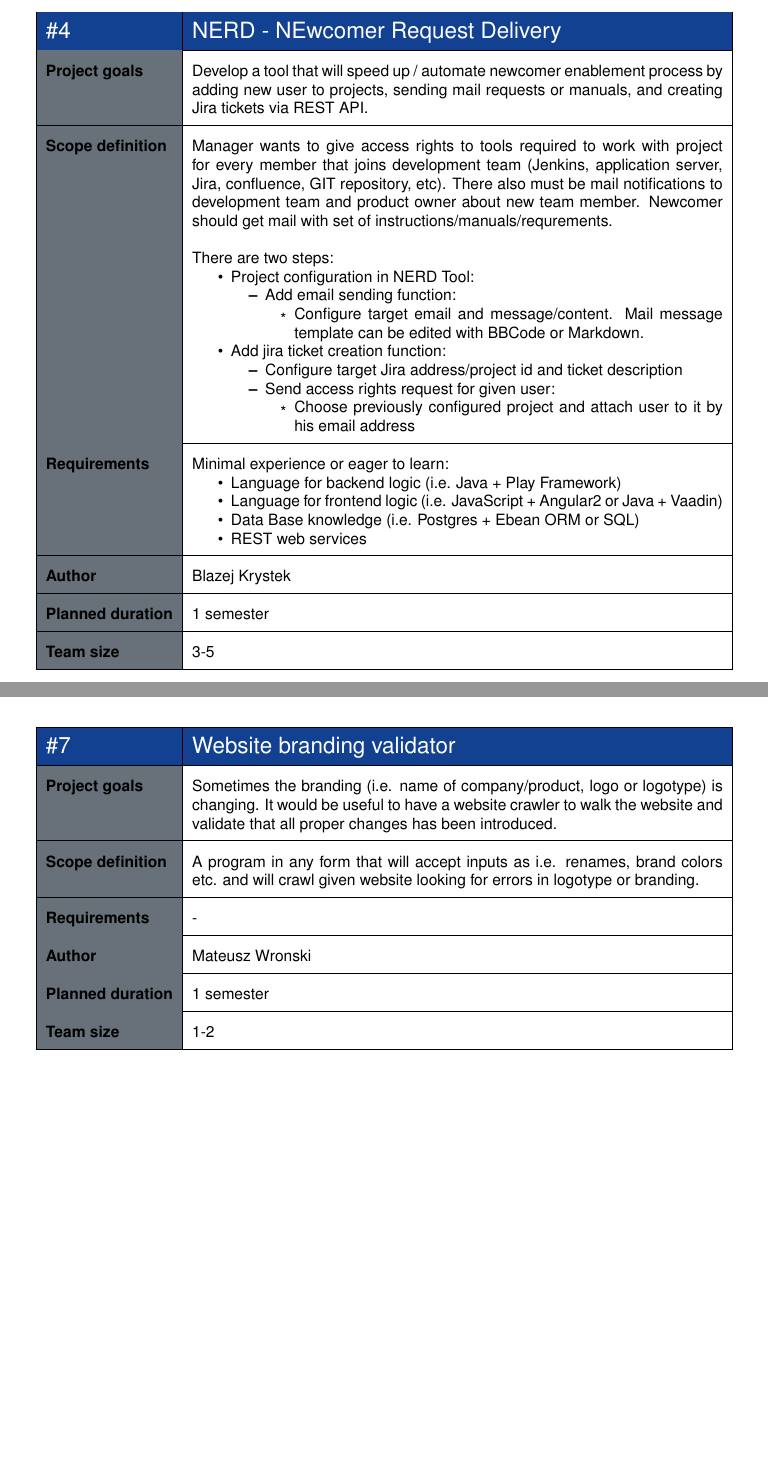
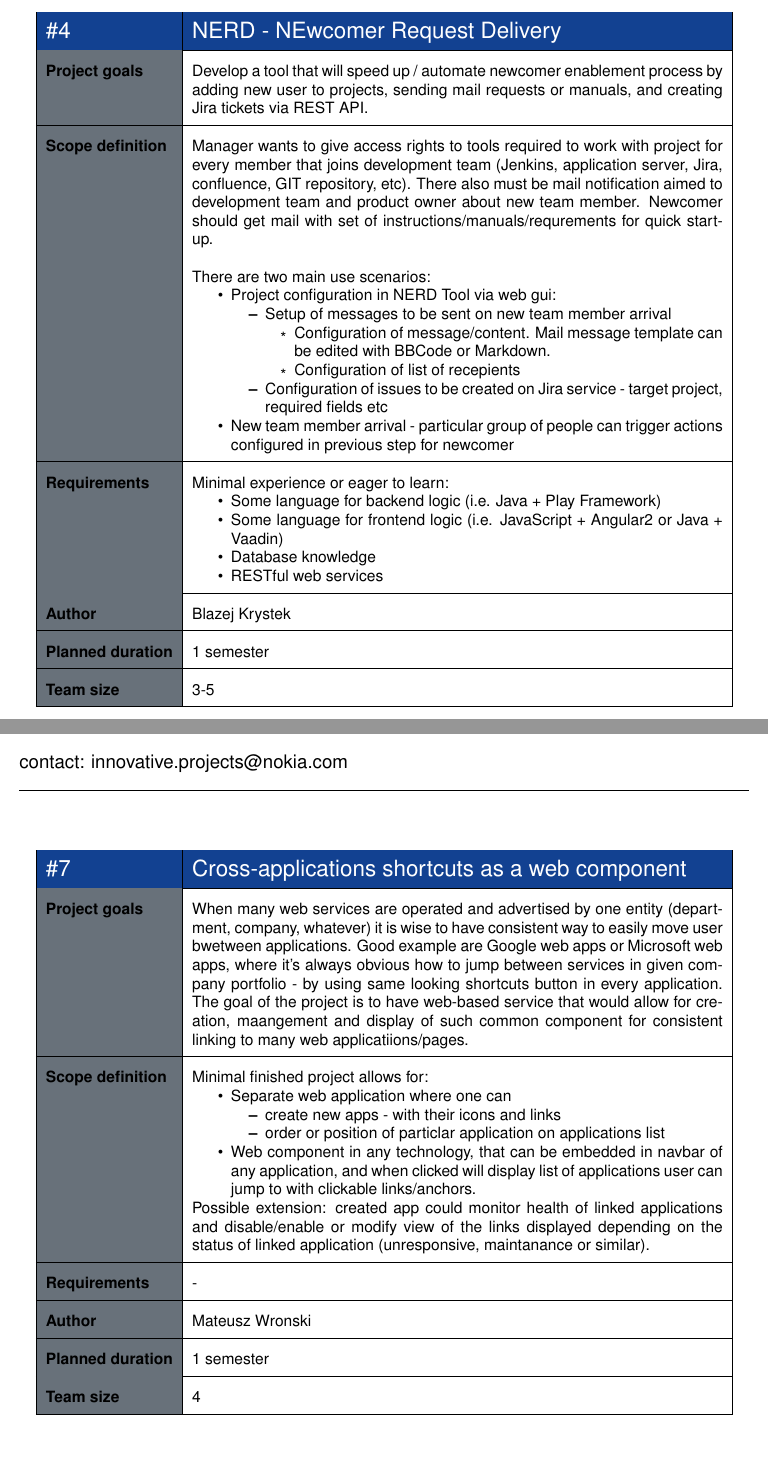
Before and after one commit to nokia-wroclaw/innovativeprojects, a LaTeX document (src/main.tex, which reads src/projects.tex): two parts of pages 6 and 8 of 10 before the commit and two parts of pages 6 and 9 of 11 after it, joined at a grey line, cut so that both start at the same text, the shorter picture padded with empty space. Compiled offline with pdfLaTeX; a missing font is replaced by an installed copy or a similar font.

Commit message:
Update projects.tex
Branding checker project removed;
Universal linking web component added;

```diff
--- a/src/projects.tex
+++ b/src/projects.tex
@@ -80,34 +80,29 @@ Proposal functionalities:
 {NERD - NEwcomer Request Delivery}
 {Develop a tool that will speed up / automate newcomer enablement process by adding new user to projects, sending mail requests or manuals, and creating Jira tickets via REST API.}
 {
-Manager wants to give access rights to tools required to work with project for every member that joins development team (Jenkins, application server, Jira, confluence, GIT repository, etc). There also must be mail notifications to development team and product owner about new team member. Newcomer should get mail with set of instructions/manuals/requrements.
+Manager wants to give access rights to tools required to work with project for every member that joins development team (Jenkins, application server, Jira, confluence, GIT repository, etc). There also must be mail notification aimed to development team and product owner about new team member. Newcomer should get mail with set of instructions/manuals/requrements for quick start-up.
 \bigbreak
-There are two steps:
+There are two main use scenarios:
 \begin{itemize}
-	\item Project configuration in NERD Tool:
+	\item Project configuration in NERD Tool via web gui:
 		\begin{itemize}
-			\item Add email sending function:
+			\item Setup of messages to be sent on new team member arrival
 				\begin{itemize}
-					\item Configure target email and message/content. Mail message template can be edited with BBCode or Markdown.
+					\item Configuration of message/content. Mail message template can be edited with BBCode or Markdown.
+					\item Configuration of list of recepients
 				\end{itemize}
+			\item Configuration of issues to be created on Jira service - target project, required fields etc
 		\end{itemize}
-	\item Add jira ticket creation function:
-		\begin{itemize}
-			\item Configure target Jira address/project id and ticket description
-			\item Send access rights request for given user:
-				\begin{itemize}
-					\item Choose previously configured project and attach user to it by his email address
-				\end{itemize}
-		\end{itemize}
+	\item New team member arrival - particular group of people can trigger actions configured in previous step for newcomer
 \end{itemize}
 }
 {
 Minimal experience or eager to learn:
 \begin{itemize}
-	\item Language for backend logic (i.e. Java + Play Framework)
-	\item Language for frontend logic (i.e. JavaScript + Angular2 or Java + Vaadin)
-	\item Data Base knowledge (i.e. Postgres + Ebean ORM or SQL)
-	\item REST web services
+	\item Some language for backend logic (i.e. Java + Play Framework)
+	\item Some language for frontend logic (i.e. JavaScript + Angular2 or Java + Vaadin)
+	\item Database knowledge
+	\item RESTful web services
 \end{itemize}
 }
 {Blazej Krystek}
@@ -168,15 +163,24 @@ Minimal experience or eager to learn:
 \end{project}
 %%%%%%%%%%%%%%%%%%%%%%%%%%%%%%%%%%%%%%%%%%%%%%%%%%%%%%%%%%%%%%%%%%%%%%%%%%%%%%%%%%%%%%
 \begin{project}
-{Website branding validator}
-{Sometimes the branding (i.e. name of company/product, logo or logotype) is changing. It would be useful to have a website crawler to walk the website and validate that all proper changes has been introduced.}
+{Cross-applications shortcuts as a web component}
+{When many web services are operated and advertised by one entity (department, company, whatever) it is wise to have consistent way to easily move user bwetween applications. Good example are Google web apps or Microsoft web apps, where it's always obvious how to jump between services in given company portfolio - by using same looking shortcuts button in every application. The goal of the project is to have web-based service that would allow for creation, maangement and display of such common component for consistent linking to many web applicatiions/pages.}
 {
-A program in any form that will accept inputs as i.e. renames, brand colors etc. and will crawl given website looking for errors in logotype or branding.
+Minimal finished project allows for:
+\begin{itemize}
+	\item Separate web application where one can
+		\begin{itemize}
+			\item create new apps - with their icons and links
+			\item order or position of particlar application on applications list
+		\end{itemize}
+	\item Web component in any technology, that can be embedded in navbar of any application, and when clicked will display list of applications user can jump to with clickable links/anchors.
+\end{itemize}
+Possible extension: created app could monitor health of linked applications and disable/enable or modify view of the links displayed depending on the status of linked application (unresponsive, maintanance or similar).
 }
 {-}
 {Mateusz Wronski}
 {1 semester}
-{1-2}
+{4}
 \end{project}
 %%%%%%%%%%%%%%%%%%%%%%%%%%%%%%%%%%%%%%%%%%%%%%%%%%%%%%%%%%%%%%%%%%%%%%%%%%%%%%%%%%%%%%
 \begin{project}
```
